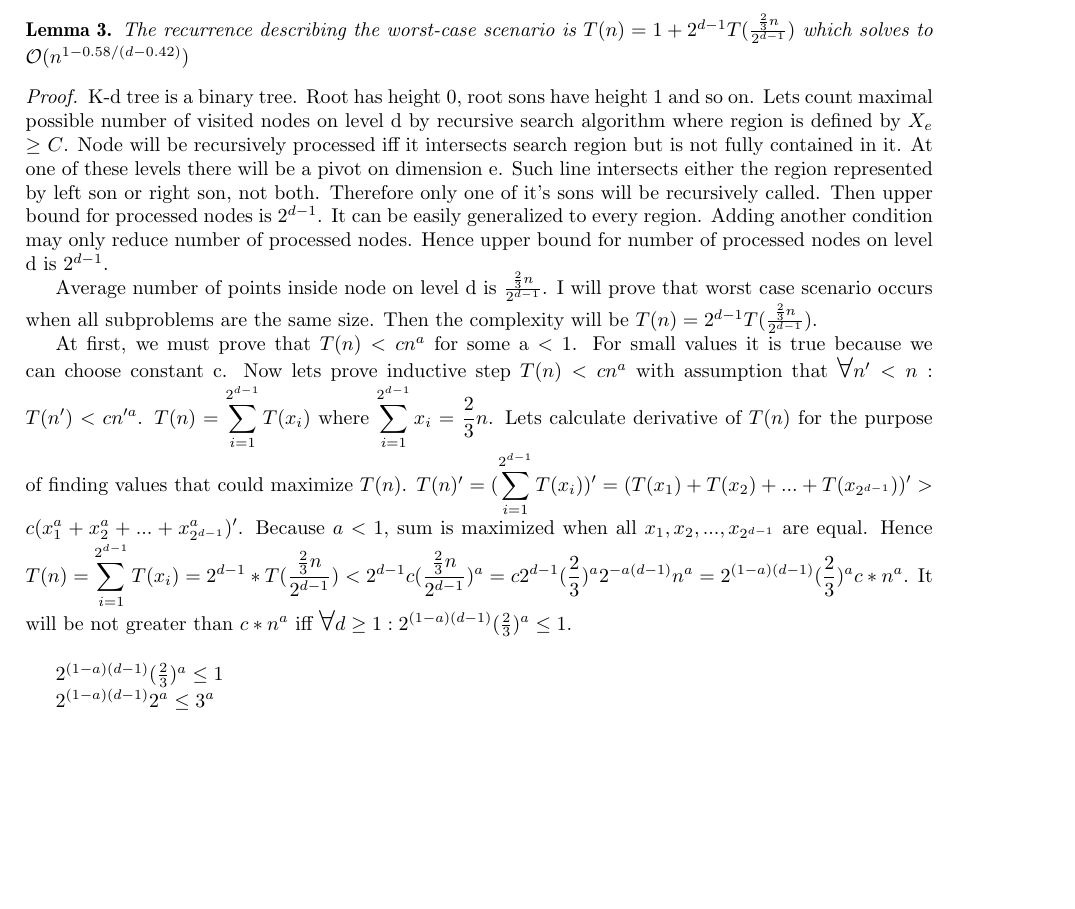
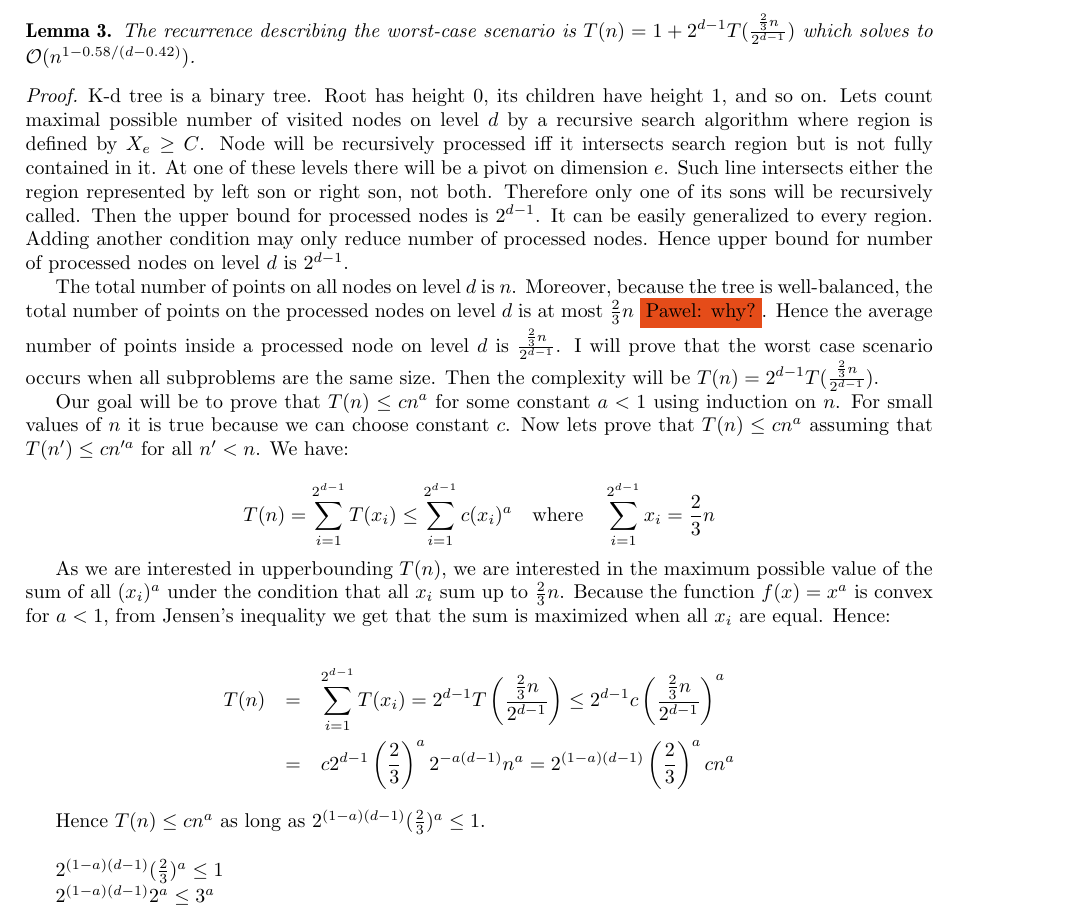
Before and after one commit to jaaro/Shuffla, a LaTeX paper (mgr/mag.tex): part of page 14 of 20 before the commit and part of page 14 of 21 after it, cut so that both start at the same text, the shorter picture padded with empty space. Compiled offline with pdfLaTeX.

Commit message:
Kilka poprawek w dowodzie.

```diff
--- a/mgr/mag.tex
+++ b/mgr/mag.tex
@@ -526,16 +526,27 @@ Unfortunately, such worst case bound seems difficult to achieve in our dynamic s
 
 \jarek{Troche to bedę musiał porozbijać, bo za dużo rzeczy na raz tu się dzieje}
 \begin{lemma}\label{lem:3}
-The recurrence describing the worst-case scenario is $T(n)=1+2^{d-1}T(\frac{\frac{2}{3}n}{2^{d-1}})$ which solves to $\Oh(n^{1-0.58/(d-0.42)})$
+The recurrence describing the worst-case scenario is $T(n)=1+2^{d-1}T(\frac{\frac{2}{3}n}{2^{d-1}})$ which solves to $\Oh(n^{1-0.58/(d-0.42)})$.
 \end{lemma}
 
 \begin{proof}
 
-K-d tree is a binary tree. Root has height 0, root sons have height 1 and so on. Lets count maximal possible number of visited nodes on level d by recursive search algorithm where region is defined by $X_e$ $\geq$ $C$. Node will be recursively processed iff it intersects search region but is not fully contained in it. At one of these levels there will be a pivot on dimension e. Such line intersects either the region represented by left son or right son, not both. Therefore only one of it's sons will be recursively called. Then upper bound for processed nodes is $2^{d-1}$. It can be easily generalized to every region. Adding another condition may only reduce number of processed nodes. Hence upper bound for number of processed nodes on level d is $2^{d-1}$.
+K-d tree is a binary tree. Root has height 0, its children have height 1, and so on. Lets count maximal possible number of visited nodes on level $d$ by a recursive search algorithm where region is defined by $X_e$ $\geq$ $C$. Node will be recursively processed iff it intersects search region but is not fully contained in it. At one of these levels there will be a pivot on dimension $e$. Such line intersects either the region represented by left son or right son, not both. Therefore only one of its sons will be recursively called. Then the upper bound for processed nodes is $2^{d-1}$. It can be easily generalized to every region. Adding another condition may only reduce number of processed nodes. Hence upper bound for number of processed nodes on level $d$ is $2^{d-1}$.
 
-Average number of points inside node on level d is $\frac{\frac{2}{3}n}{2^{d-1}}$. I will prove that worst case scenario occurs when all subproblems are the same size. Then the complexity will be $T(n)=2^{d-1}T(\frac{\frac{2}{3}n}{2^{d-1}})$.
+The total number of points on all nodes on level $d$ is $n$. Moreover, because the tree is well-balanced, the total number of points on the processed nodes on level $d$ is at most $\frac{2}{3}n$ \pawel{why?}. Hence the average number of points inside a processed node on level $d$ is $\frac{\frac{2}{3}n}{2^{d-1}}$. I will prove that the worst case scenario occurs when all subproblems are the same size. Then the complexity will be $T(n)=2^{d-1}T(\frac{\frac{2}{3}n}{2^{d-1}})$.
 
-At first, we must prove that $T(n) < c n^a$ for some a < 1. For small values it is true because we can choose constant c. Now lets prove inductive step $T(n) < c n^a$ with assumption that $\bigforall n' < n: T(n') < c n'^a$. $T(n) = \displaystyle\sum\limits_{i=1}^{2^{d-1}} T(x_i)$  where $ \displaystyle\sum\limits_{i=1}^{2^{d-1}} x_i = \frac{2}{3}n$. Lets calculate derivative of $T(n)$ for the purpose of finding values that could maximize $T(n)$.  $T(n)^\prime = ( \displaystyle\sum\limits_{i=1}^{2^{d-1}} T(x_i))^\prime = (T(x_1) + T(x_2) + ... + T(x_{2^{d-1}}))^\prime > c (x_1^a + x_2^a + ... + x_{2^{d-1}}^a)^\prime$. Because $a<1$, sum is maximized when all $x_1, x_2, ..., x_{2^{d-1}}$ are equal. Hence $T(n) = \displaystyle\sum\limits_{i=1}^{2^{d-1}} T(x_i) = 2^{d-1} * T(\frac{\frac{2}{3}n}{2^{d-1}}) < 2^{d-1} c (\frac{\frac{2}{3}n}{2^{d-1}}) ^ a = c 2^{d-1} (\frac{2}{3})^a 2^{-a(d-1)} n^a = 2^{(1-a)(d-1)} (\frac{2}{3})^a c * n^a$. It will be not greater than $c * n^a$ iff $\bigforall d\geq1: 2^{(1-a)(d-1)} (\frac{2}{3})^a \leq 1$.
+Our goal will be to prove that $T(n) \leq c n^a$ for some constant $a < 1$ using induction on $n$. For small values of $n$ it is true because we can choose constant $c$. Now lets prove that $T(n) \leq c n^a$ assuming that $T(n') \leq c n'^a$ for all $n'<n$. We have:
+
+$$T(n) = \displaystyle\sum\limits_{i=1}^{2^{d-1}} T(x_i)\leq\displaystyle\sum\limits_{i=1}^{2^{d-1}} c(x_i)^{a}  \quad\text{where}\quad  \displaystyle\sum\limits_{i=1}^{2^{d-1}} x_i = \frac{2}{3}n$$
+
+As we are interested in upperbounding $T(n)$, we are interested in the maximum possible value of the sum of all $(x_i)^{a}$ under the condition that all $x_{i}$ sum up to $\frac{2}{3}n$. Because the function $f(x)=x^{a}$ is convex for $a<1$, from Jensen's inequality we get that the sum is maximized when all $x_{i}$ are equal. Hence:
+
+\begin{eqnarray*}
+T(n) &=& \displaystyle\sum\limits_{i=1}^{2^{d-1}} T(x_i) = 2^{d-1} T\left(\frac{\frac{2}{3}n}{2^{d-1}}\right) \leq 2^{d-1} c \left(\frac{\frac{2}{3}n}{2^{d-1}}\right) ^ a  \\
+& = & c 2^{d-1} \left(\frac{2}{3}\right)^a 2^{-a(d-1)} n^a = 2^{(1-a)(d-1)} \left(\frac{2}{3}\right)^a c n^a
+\end{eqnarray*}
+
+Hence $T(n)\leq c n^{a}$ as long as $2^{(1-a)(d-1)} (\frac{2}{3})^a \leq 1$.
 \bigskip
 
 $2^{(1-a)(d-1)} (\frac{2}{3})^a \leq 1$
```
